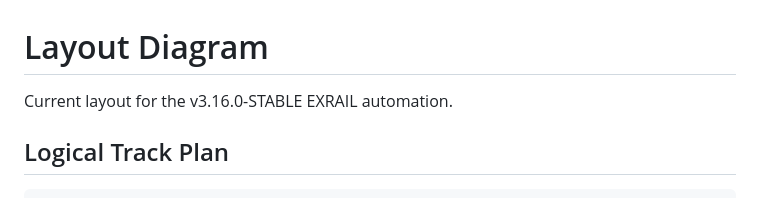
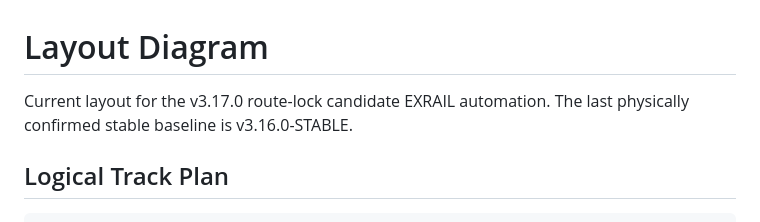
Before and after one commit to chrischang314/model-railroad-automation, a Markdown page: docs/layout-diagram.md, the part around the change. Rendered like a GitHub page.

```diff
--- a/docs/layout-diagram.md
+++ b/docs/layout-diagram.md
@@ -1,6 +1,7 @@
 # Layout Diagram
 
-Current layout for the v3.16.0-STABLE EXRAIL automation.
+Current layout for the v3.17.0 route-lock candidate EXRAIL automation.
+The last physically confirmed stable baseline is v3.16.0-STABLE.
 
 ## Logical Track Plan
 
```
Also changed, not shown: README.md (+2 -1 lines), docs/handoff-document.md (+2 -2 lines).
